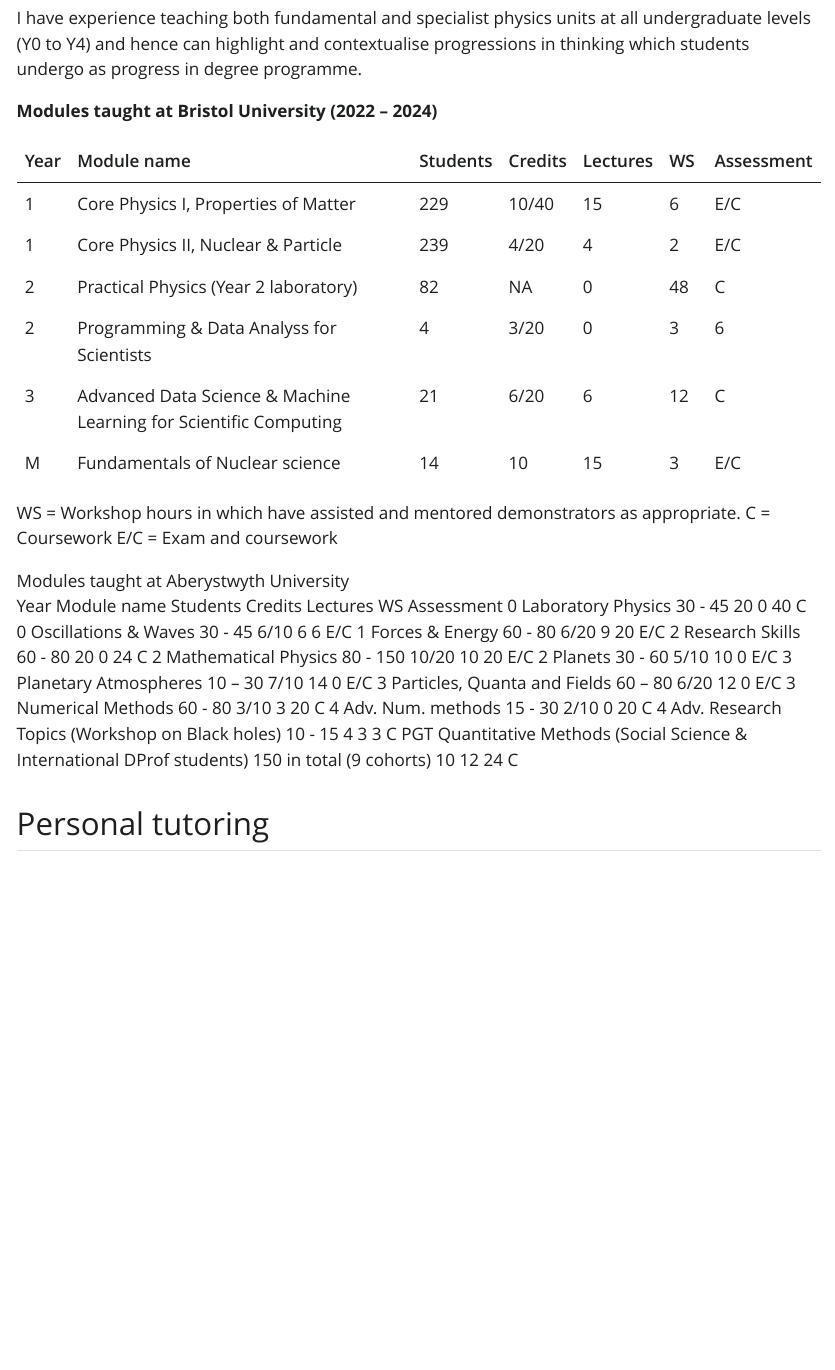
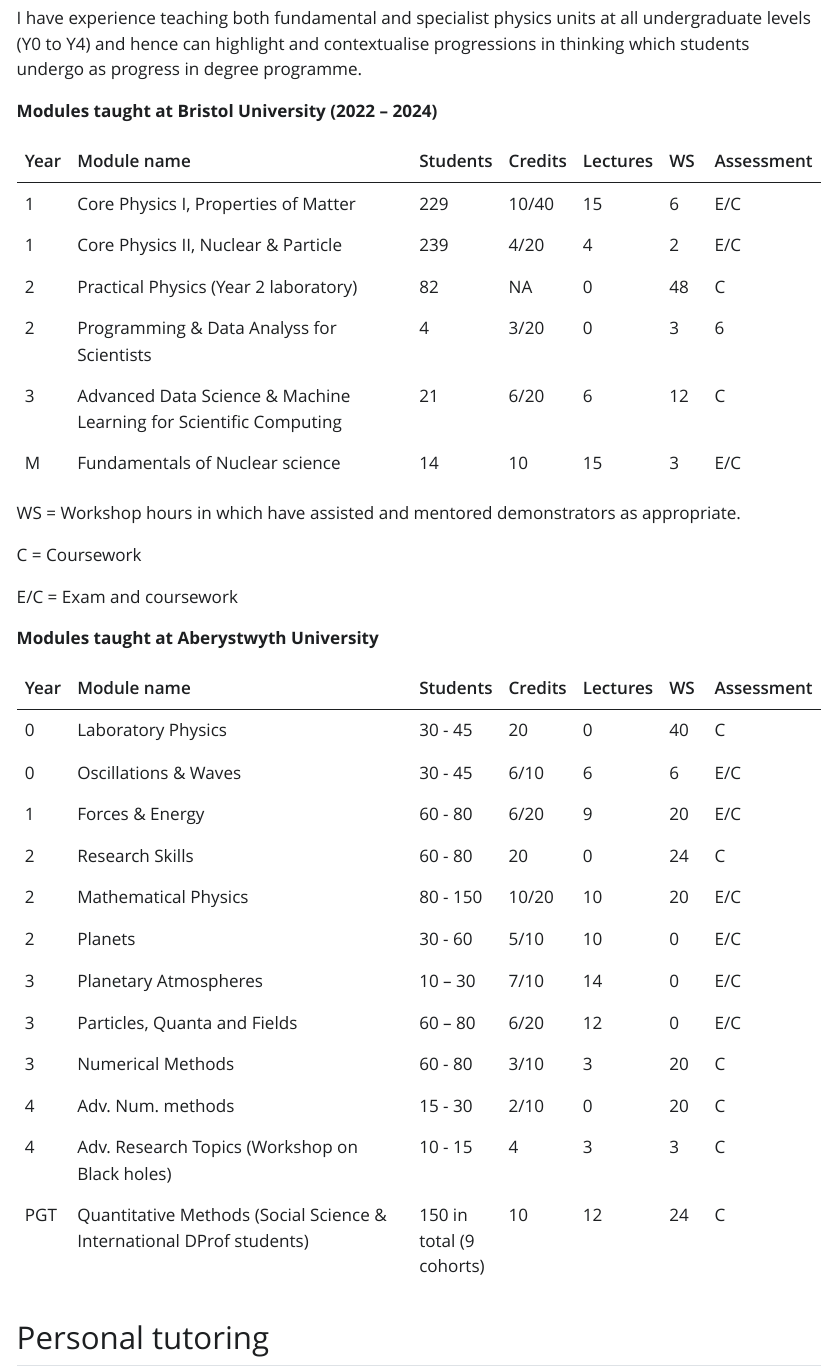
Before and after one commit to DrMaireGorman/DrMaireGorman.github.io, a Quarto document (index.qmd): the page in a window 1100 px wide, from 1650 px down. The pictures show the output file index.html that the author committed with the source, opened offline; Quarto's library style sheets are replaced by a plain one without menus.

Commit message:
Finished draft 1

```diff
--- a/index.qmd
+++ b/index.qmd
@@ -66,24 +66,29 @@
 
 
 WS = Workshop hours in which have assisted and mentored demonstrators as appropriate.
+
 C = Coursework
+
 E/C = Exam and coursework
 
-Modules taught at Aberystwyth University
-Year 	Module name	Students	Credits 	Lectures	WS	Assessment
-0	Laboratory Physics	30 - 45	20	0	40	C
-0	Oscillations & Waves	30 - 45	6/10	6	6	E/C
-1	Forces & Energy	60 - 80	6/20	9	20	E/C
-2	Research Skills	60 - 80	20	0	24	C
-2	Mathematical Physics	80 - 150	10/20	10 	20	E/C
-2	Planets	30 - 60	5/10	10	0	E/C
-3	Planetary Atmospheres	10 – 30	7/10	14	0	E/C
-3	Particles, Quanta and Fields	60 – 80	6/20	12	0	E/C
-3	Numerical Methods	60 - 80	3/10	3	20	C
-4	Adv. Num. methods	15 - 30	2/10	0	20	C
-4	Adv. Research Topics (Workshop on Black holes)	10 - 15	4	3	3	C
-PGT	Quantitative Methods
-(Social Science & International DProf students)	150 in total (9 cohorts)	10	12	24	C
+**Modules taught at Aberystwyth University**
+
+|Year|Module name|Students|Credits|Lectures|WS|Assessment|
+|----|-----------|--------|-------|--------|--|----------|
+|0|	Laboratory Physics|30 - 45|20|0|40|C|
+|0|	Oscillations & Waves	        |30 - 45	|6/10	        |6	|6	|E/C|
+|1|	Forces & Energy       	      |60 - 80	|6/20	        |9	|20	|E/C|
+|2|	Research Skills	              |60 - 80	|20	          |0	|24 |C|
+|2|	Mathematical Physics	        |80 - 150	|10/20	      |10 |20	|E/C|
+|2|	Planets	                      |30 - 60	|5/10	        |10	|0	|E/C|
+|3|	Planetary Atmospheres	        |10 – 30	|7/10	        |14	|0	|E/C|
+|3|	Particles, Quanta and Fields	|60 – 80	|6/20	        |12	|0	|E/C|
+|3|	Numerical Methods	            |60 - 80	|3/10	        |3	|20	|C|
+|4|	Adv. Num. methods	            |15 - 30	|2/10	        |0	|20	|C|
+|4|	Adv. Research Topics (Workshop on Black holes)	  |10 - 15|	4	|3	|3	|C|
+|PGT|	Quantitative Methods (Social Science & International DProf students)|150 in total (9 cohorts)|10|12|24|C|
+
+: {tbl-colwidths="5,65,6,6,6,6,6]"}
 
 
 
```
Also changed, not shown: index.html.
